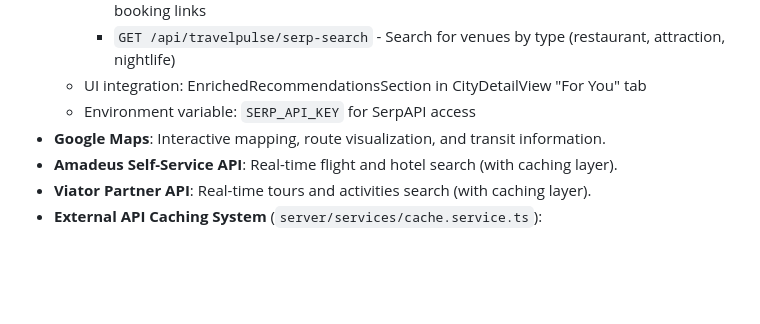
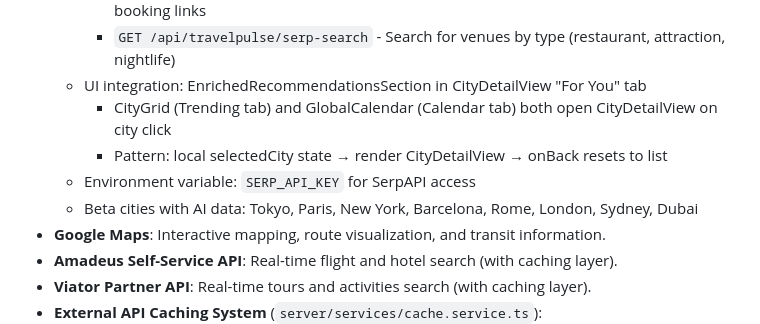
Before and after one commit to Nardo758/Traveloure-Platform, a Markdown page: replit.md, the part around the change. Drawn GitHub-style; blank space fills up the shorter version.

Commit message:
Integrate AI-powered recommendations into the travel planning calendar
Update replit.md to document the integration of AI-enriched recommendations into the GlobalCalendar component and the CityDetailView.

Replit-Commit-Author: Agent
Replit-Commit-Session-Id: c07edc5e-7bf8-401b-b39c-7eade63746a9
Replit-Commit-Checkpoint-Type: full_checkpoint
Replit-Commit-Event-Id: 13fd23f0-54c9-4bfe-9065-c6b2ebe09376
Replit-Commit-Screenshot-Url: https://storage.googleapis.com/screenshot-production-us-central1/796e6056-bc9f-472e-ba38-753fa8c7073d/c07edc5e-7bf8-401b-b39c-7eade63746a9/jUaW8Bb
Replit-Helium-Checkpoint-Created: true

```diff
--- a/replit.md
+++ b/replit.md
@@ -79,7 +79,10 @@ The application utilizes a modern, responsive design with Tailwind CSS and shadc
     - `GET /api/travelpulse/enriched/:cityName` - Get enriched recommendations with booking links
     - `GET /api/travelpulse/serp-search` - Search for venues by type (restaurant, attraction, nightlife)
   - UI integration: EnrichedRecommendationsSection in CityDetailView "For You" tab
+    - CityGrid (Trending tab) and GlobalCalendar (Calendar tab) both open CityDetailView on city click
+    - Pattern: local selectedCity state → render CityDetailView → onBack resets to list
   - Environment variable: `SERP_API_KEY` for SerpAPI access
+  - Beta cities with AI data: Tokyo, Paris, New York, Barcelona, Rome, London, Sydney, Dubai
 - **Google Maps**: Interactive mapping, route visualization, and transit information.
 - **Amadeus Self-Service API**: Real-time flight and hotel search (with caching layer).
 - **Viator Partner API**: Real-time tours and activities search (with caching layer).
```
